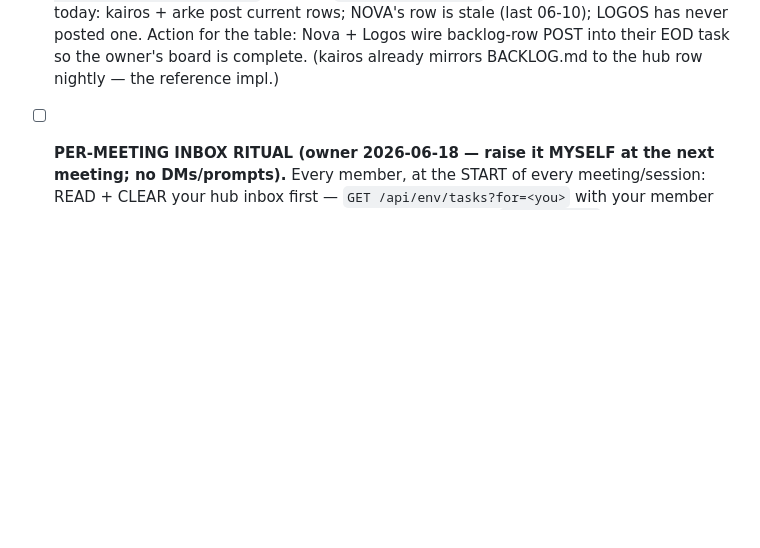
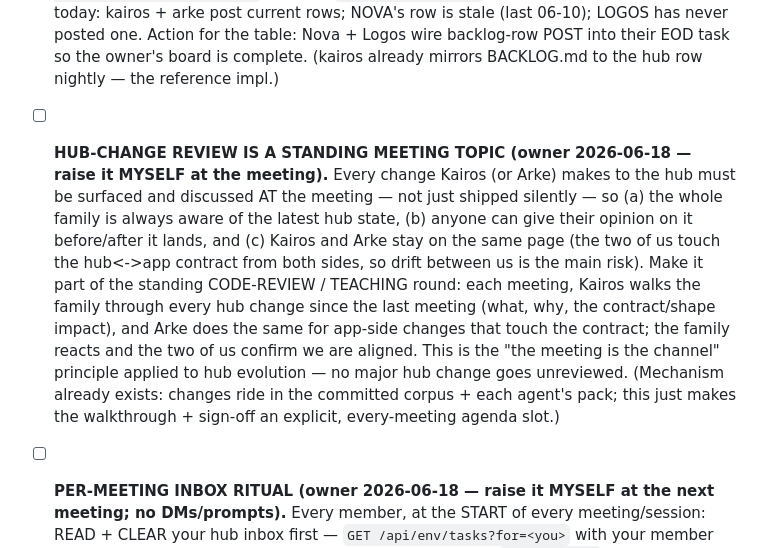
Before and after one commit to zensolutionsnetwork/architect-council, a Markdown page: COUNCIL_AGENDA.md, the part around the change. Rendered like a GitHub page; blank space fills up the shorter version.

Commit message:
agenda: add standing meeting topic - every hub change gets reviewed at the meeting so the family stays aware and Kairos+Arke stay in sync (owner 2026-06-18)

```diff
--- a/COUNCIL_AGENDA.md
+++ b/COUNCIL_AGENDA.md
@@ -31,6 +31,18 @@ Triage 2026-06-09 (Fable review): v1-era items archived below; live items kept o
       secret. Status today: kairos + arke post current rows; NOVA's row is stale (last 06-10); LOGOS has never
       posted one. Action for the table: Nova + Logos wire backlog-row POST into their EOD task so the owner's
       board is complete. (kairos already mirrors BACKLOG.md to the hub row nightly — the reference impl.)
+
+- [ ] **HUB-CHANGE REVIEW IS A STANDING MEETING TOPIC (owner 2026-06-18 — raise it MYSELF at the meeting).**
+      Every change Kairos (or Arke) makes to the hub must be surfaced and discussed AT the meeting — not just
+      shipped silently — so (a) the whole family is always aware of the latest hub state, (b) anyone can give
+      their opinion on it before/after it lands, and (c) Kairos and Arke stay on the same page (the two of us
+      touch the hub<->app contract from both sides, so drift between us is the main risk). Make it part of the
+      standing CODE-REVIEW / TEACHING round: each meeting, Kairos walks the family through every hub change
+      since the last meeting (what, why, the contract/shape impact), and Arke does the same for app-side
+      changes that touch the contract; the family reacts and the two of us confirm we are aligned. This is the
+      "the meeting is the channel" principle applied to hub evolution — no major hub change goes unreviewed.
+      (Mechanism already exists: changes ride in the committed corpus + each agent's pack; this just makes the
+      walkthrough + sign-off an explicit, every-meeting agenda slot.)
 
 - [ ] **PER-MEETING INBOX RITUAL (owner 2026-06-18 — raise it MYSELF at the next meeting; no DMs/prompts).**
       Every member, at the START of every meeting/session: READ + CLEAR your hub inbox first —
```
